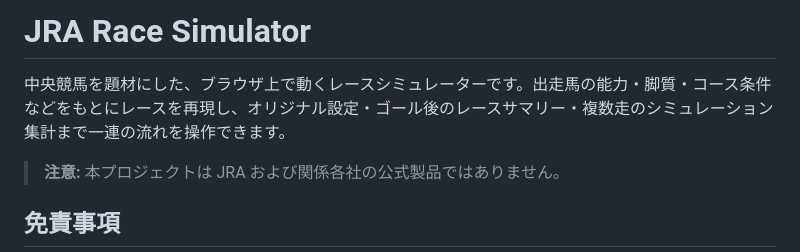
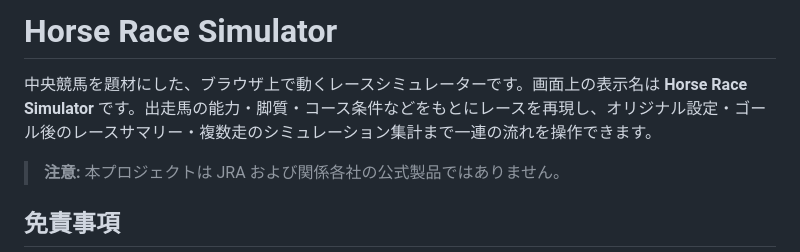
Before and after one commit to True-Ocean/JRA-Race-Simulator, a Markdown page: README.md, the part around the change. Rendered like a GitHub page.

Commit message:
ドキュメントの製品名を Horse Race Simulator に統一
README と開発仕様書の表記を UI 表示名と揃えた。

Co-authored-by: Cursor <cursoragent@cursor.com>

```diff
--- a/README.md
+++ b/README.md
@@ -1,6 +1,6 @@
-# JRA Race Simulator
+# Horse Race Simulator
 
-中央競馬を題材にした、ブラウザ上で動くレースシミュレーターです。出走馬の能力・脚質・コース条件などをもとにレースを再現し、オリジナル設定・ゴール後のレースサマリー・複数走のシミュレーション集計まで一連の流れを操作できます。
+中央競馬を題材にした、ブラウザ上で動くレースシミュレーターです。画面上の表示名は **Horse Race Simulator** です。出走馬の能力・脚質・コース条件などをもとにレースを再現し、オリジナル設定・ゴール後のレースサマリー・複数走のシミュレーション集計まで一連の流れを操作できます。
 
 > **注意:** 本プロジェクトは JRA および関係各社の公式製品ではありません。
 
```
Also changed, not shown: Development_Instruction.md (+3 -2 lines).
